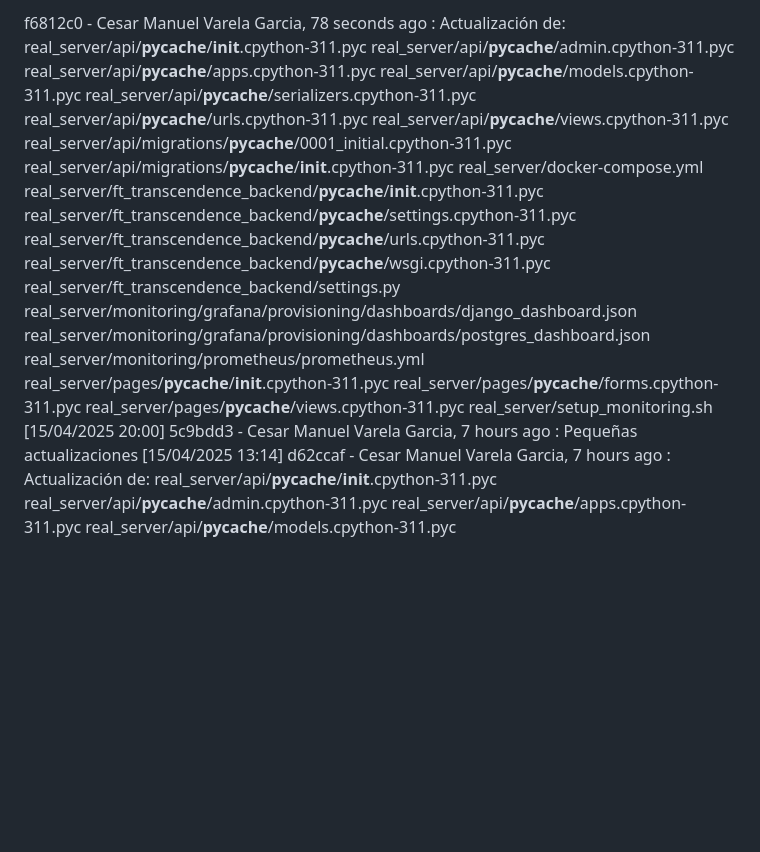
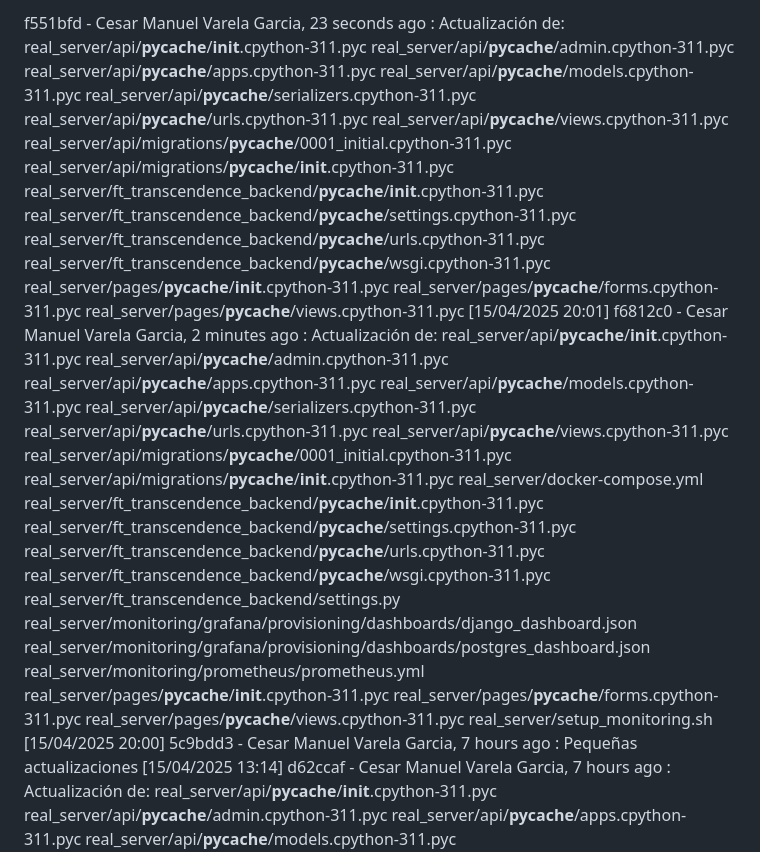
Before and after one commit to cmvgg/transcendence, a Markdown page: real_server/CHANGELOG.md, the part around the change. Rendered like a GitHub page; blank space fills up the shorter version.

Commit message:
Pequeñas actualizaciones [15/04/2025 20:01]

```diff
--- a/real_server/CHANGELOG.md
+++ b/real_server/CHANGELOG.md
@@ -1,4 +1,5 @@
-f6812c0 - Cesar Manuel Varela Garcia, 78 seconds ago : Actualización de: real_server/api/__pycache__/__init__.cpython-311.pyc real_server/api/__pycache__/admin.cpython-311.pyc real_server/api/__pycache__/apps.cpython-311.pyc real_server/api/__pycache__/models.cpython-311.pyc real_server/api/__pycache__/serializers.cpython-311.pyc real_server/api/__pycache__/urls.cpython-311.pyc real_server/api/__pycache__/views.cpython-311.pyc real_server/api/migrations/__pycache__/0001_initial.cpython-311.pyc real_server/api/migrations/__pycache__/__init__.cpython-311.pyc real_server/docker-compose.yml real_server/ft_transcendence_backend/__pycache__/__init__.cpython-311.pyc real_server/ft_transcendence_backend/__pycache__/settings.cpython-311.pyc real_server/ft_transcendence_backend/__pycache__/urls.cpython-311.pyc real_server/ft_transcendence_backend/__pycache__/wsgi.cpython-311.pyc real_server/ft_transcendence_backend/settings.py real_server/monitoring/grafana/provisioning/dashboards/django_dashboard.json real_server/monitoring/grafana/provisioning/dashboards/postgres_dashboard.json real_server/monitoring/prometheus/prometheus.yml real_server/pages/__pycache__/__init__.cpython-311.pyc real_server/pages/__pycache__/forms.cpython-311.pyc real_server/pages/__pycache__/views.cpython-311.pyc real_server/setup_monitoring.sh  [15/04/2025 20:00]
+f551bfd - Cesar Manuel Varela Garcia, 23 seconds ago : Actualización de: real_server/api/__pycache__/__init__.cpython-311.pyc real_server/api/__pycache__/admin.cpython-311.pyc real_server/api/__pycache__/apps.cpython-311.pyc real_server/api/__pycache__/models.cpython-311.pyc real_server/api/__pycache__/serializers.cpython-311.pyc real_server/api/__pycache__/urls.cpython-311.pyc real_server/api/__pycache__/views.cpython-311.pyc real_server/api/migrations/__pycache__/0001_initial.cpython-311.pyc real_server/api/migrations/__pycache__/__init__.cpython-311.pyc real_server/ft_transcendence_backend/__pycache__/__init__.cpython-311.pyc real_server/ft_transcendence_backend/__pycache__/settings.cpython-311.pyc real_server/ft_transcendence_backend/__pycache__/urls.cpython-311.pyc real_server/ft_transcendence_backend/__pycache__/wsgi.cpython-311.pyc real_server/pages/__pycache__/__init__.cpython-311.pyc real_server/pages/__pycache__/forms.cpython-311.pyc real_server/pages/__pycache__/views.cpython-311.pyc  [15/04/2025 20:01]
+f6812c0 - Cesar Manuel Varela Garcia, 2 minutes ago : Actualización de: real_server/api/__pycache__/__init__.cpython-311.pyc real_server/api/__pycache__/admin.cpython-311.pyc real_server/api/__pycache__/apps.cpython-311.pyc real_server/api/__pycache__/models.cpython-311.pyc real_server/api/__pycache__/serializers.cpython-311.pyc real_server/api/__pycache__/urls.cpython-311.pyc real_server/api/__pycache__/views.cpython-311.pyc real_server/api/migrations/__pycache__/0001_initial.cpython-311.pyc real_server/api/migrations/__pycache__/__init__.cpython-311.pyc real_server/docker-compose.yml real_server/ft_transcendence_backend/__pycache__/__init__.cpython-311.pyc real_server/ft_transcendence_backend/__pycache__/settings.cpython-311.pyc real_server/ft_transcendence_backend/__pycache__/urls.cpython-311.pyc real_server/ft_transcendence_backend/__pycache__/wsgi.cpython-311.pyc real_server/ft_transcendence_backend/settings.py real_server/monitoring/grafana/provisioning/dashboards/django_dashboard.json real_server/monitoring/grafana/provisioning/dashboards/postgres_dashboard.json real_server/monitoring/prometheus/prometheus.yml real_server/pages/__pycache__/__init__.cpython-311.pyc real_server/pages/__pycache__/forms.cpython-311.pyc real_server/pages/__pycache__/views.cpython-311.pyc real_server/setup_monitoring.sh  [15/04/2025 20:00]
 5c9bdd3 - Cesar Manuel Varela Garcia, 7 hours ago : Pequeñas actualizaciones [15/04/2025 13:14]
 d62ccaf - Cesar Manuel Varela Garcia, 7 hours ago : Actualización de: real_server/api/__pycache__/__init__.cpython-311.pyc real_server/api/__pycache__/admin.cpython-311.pyc real_server/api/__pycache__/apps.cpython-311.pyc real_server/api/__pycache__/models.cpython-311.pyc real_server/api/__pycache__/serializers.cpython-311.pyc real_server/api/__pycache__/urls.cpython-311.pyc real_server/api/__pycache__/views.cpython-311.pyc real_server/api/migrations/__pycache__/0001_initial.cpython-311.pyc real_server/api/migrations/__pycache__/__init__.cpython-311.pyc real_server/ft_transcendence_backend/__pycache__/__init__.cpython-311.pyc real_server/ft_transcendence_backend/__pycache__/settings.cpython-311.pyc real_server/ft_transcendence_backend/__pycache__/urls.cpython-311.pyc real_server/ft_transcendence_backend/__pycache__/wsgi.cpython-311.pyc real_server/pages/__pycache__/__init__.cpython-311.pyc real_server/pages/__pycache__/forms.cpython-311.pyc real_server/pages/__pycache__/views.cpython-311.pyc  [15/04/2025 13:14]
 cd9f736 - Cesar Manuel Varela Garcia, 7 hours ago : Actualización de: real_server/api/__pycache__/urls.cpython-311.pyc real_server/api/__pycache__/views.cpython-311.pyc real_server/docker-compose.yml real_server/ft_transcendence_backend/__pycache__/settings.cpython-311.pyc real_server/ft_transcendence_backend/__pycache__/urls.cpython-311.pyc real_server/makefile real_server/monitoring/grafana/Dockerfile real_server/monitoring/grafana/provisioning/dashboards/dashboard.yml real_server/monitoring/grafana/provisioning/dashboards/postgres_dashboard.json real_server/monitoring/grafana/provisioning/datasources/datasource.yml real_server/monitoring/prometheus/prometheus.yml real_server/pages/__pycache__/__init__.cpython-311.pyc real_server/pages/__pycache__/forms.cpython-311.pyc real_server/pages/__pycache__/views.cpython-311.pyc real_server/setup_monitoring.sh  [15/04/2025 13:12]
```
